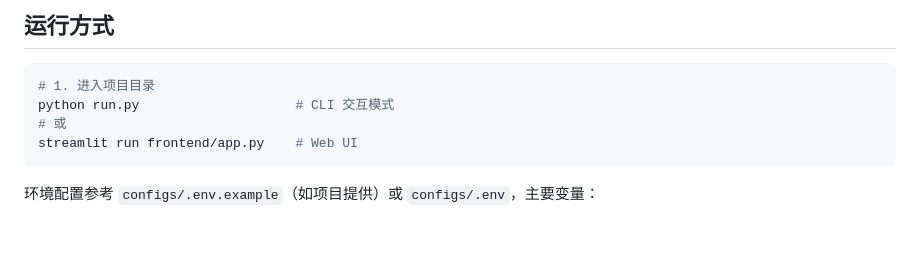
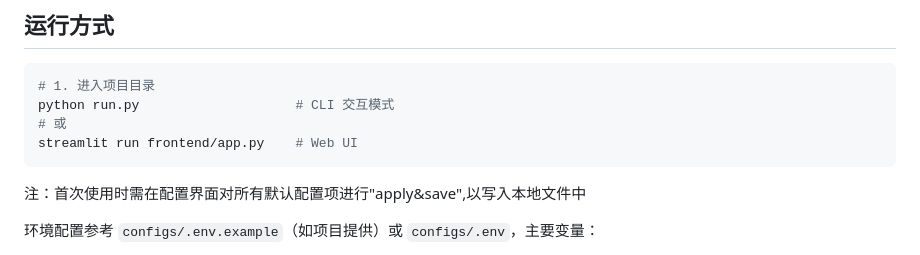
Before and after one commit to kunjinkao55/fin_brain_agent, a Markdown page: README.md, the part around the change. GitHub-like rendering; blank space fills up the shorter version.

Commit message:
配置提醒

````diff
--- a/README.md
+++ b/README.md
@@ -74,6 +74,7 @@ python run.py                    # CLI 交互模式
 # 或
 streamlit run frontend/app.py    # Web UI
 ```
+注：首次使用时需在配置界面对所有默认配置项进行"apply&save",以写入本地文件中
 
 环境配置参考 `configs/.env.example`（如项目提供）或 `configs/.env`，主要变量：
 
````
